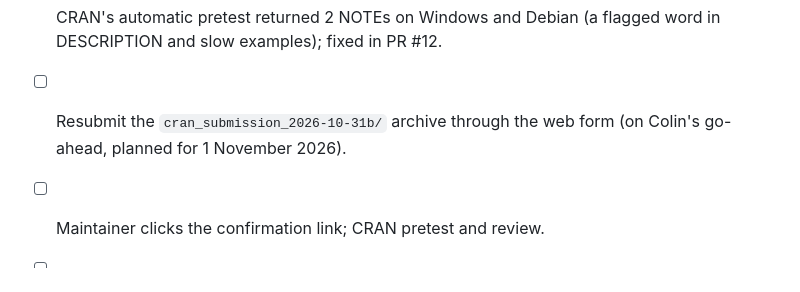
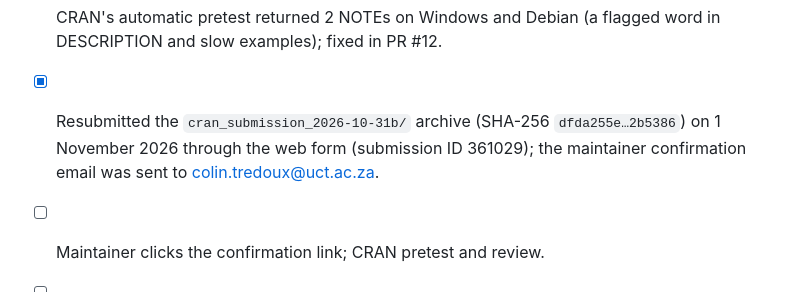
Before and after one commit to CGTZA2/r4lineups, a Markdown page: RELEASE_CHECKLIST.md, the part around the change. GitHub-like rendering.

Commit message:
Record the CRAN resubmission of 2.3.0
Co-Authored-By: Claude Opus 5.5 <noreply@anthropic.com>

```diff
--- a/RELEASE_CHECKLIST.md
+++ b/RELEASE_CHECKLIST.md
@@ -60,8 +60,10 @@ None of these files is in the build. See NEWS.md.
   confirmation email was sent to colin.tredoux@uct.ac.za.
 - [x] CRAN's automatic pretest returned 2 NOTEs on Windows and Debian (a
   flagged word in DESCRIPTION and slow examples); fixed in PR #12.
-- [ ] Resubmit the `cran_submission_2026-10-31b/` archive through the web form
-  (on Colin's go-ahead, planned for 1 November 2026).
+- [x] Resubmitted the `cran_submission_2026-10-31b/` archive (SHA-256
+  `dfda255e…2b5386`) on 1 November 2026 through the web form (submission ID
+  361029); the maintainer confirmation email was sent to
+  colin.tredoux@uct.ac.za.
 - [ ] Maintainer clicks the confirmation link; CRAN pretest and review.
 - [ ] After CRAN accepts the unchanged source, tag the matching commit
   `v2.3.0` and create the GitHub release.
```
